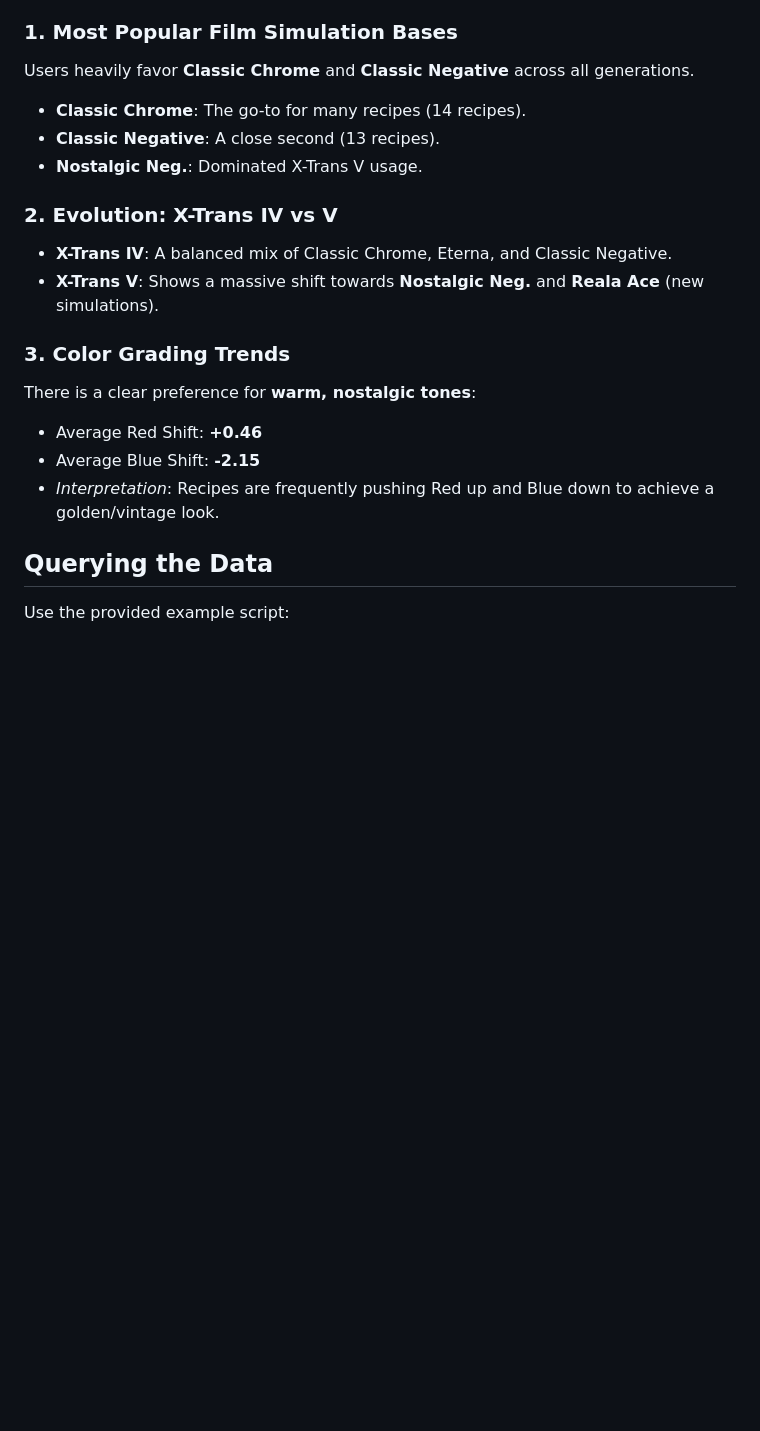
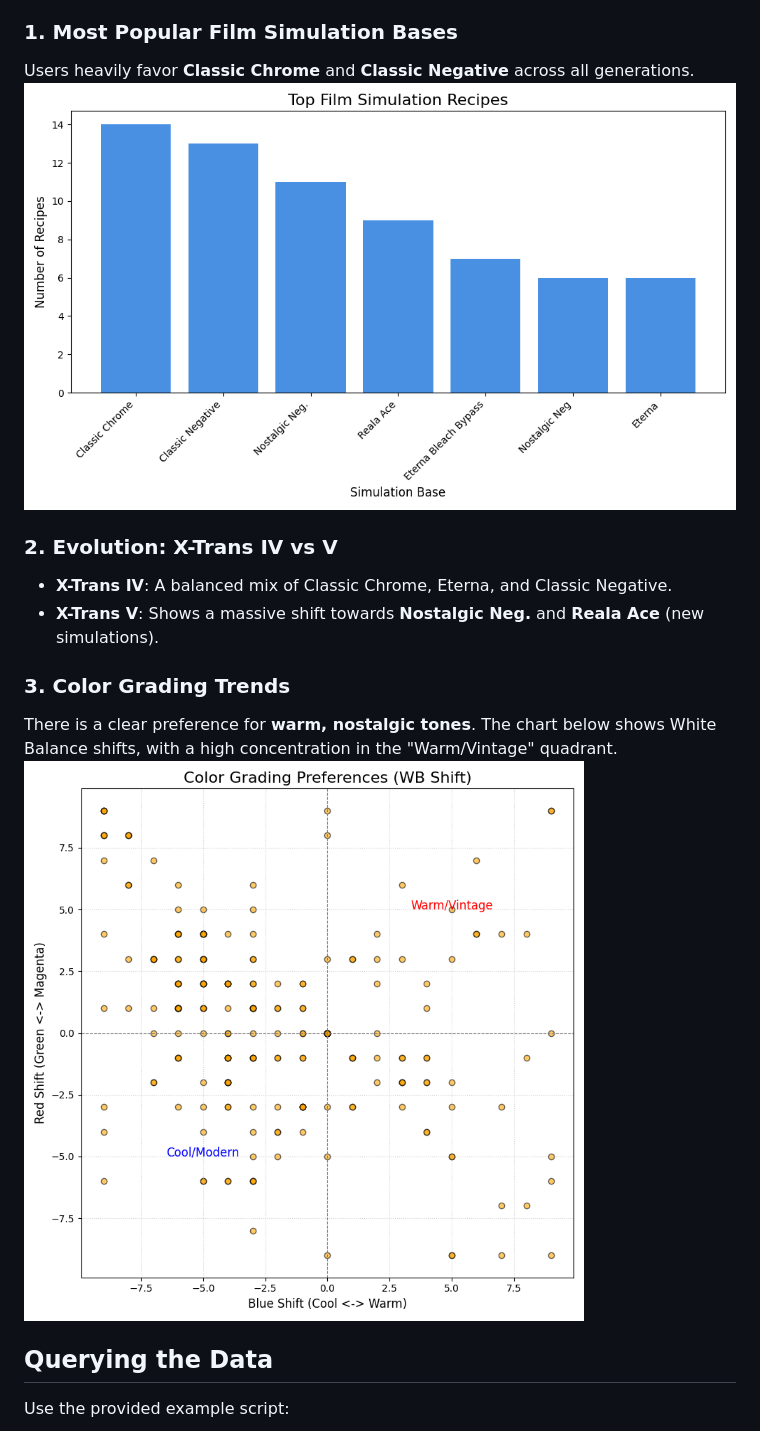
Before and after one commit to Niteeshkanungo/fujisims, a Markdown page: README.md, the part around the change. Drawn GitHub-style; pictures changed too: images/top_simulations.png (added), images/wb_trends.png (added); blank space fills up the shorter version.

Commit message:
Add visualizations to analysis

```diff
--- a/README.md
+++ b/README.md
@@ -38,19 +38,15 @@ Based on the scraped data, here are the key technical trends:
 
 ### 1. Most Popular Film Simulation Bases
 Users heavily favor **Classic Chrome** and **Classic Negative** across all generations.
-- **Classic Chrome**: The go-to for many recipes (14 recipes).
-- **Classic Negative**: A close second (13 recipes).
-- **Nostalgic Neg.**: Dominated X-Trans V usage.
+![Top Simulations](images/top_simulations.png)
 
 ### 2. Evolution: X-Trans IV vs V
 - **X-Trans IV**: A balanced mix of Classic Chrome, Eterna, and Classic Negative.
 - **X-Trans V**: Shows a massive shift towards **Nostalgic Neg.** and **Reala Ace** (new simulations).
 
 ### 3. Color Grading Trends
-There is a clear preference for **warm, nostalgic tones**:
-- Average Red Shift: **+0.46**
-- Average Blue Shift: **-2.15**
-- *Interpretation*: Recipes are frequently pushing Red up and Blue down to achieve a golden/vintage look.
+There is a clear preference for **warm, nostalgic tones**. The chart below shows White Balance shifts, with a high concentration in the "Warm/Vintage" quadrant.
+![WB Trends](images/wb_trends.png)
 
 ## Querying the Data
    Use the provided example script:
```
Also changed, not shown: 1 other file.
